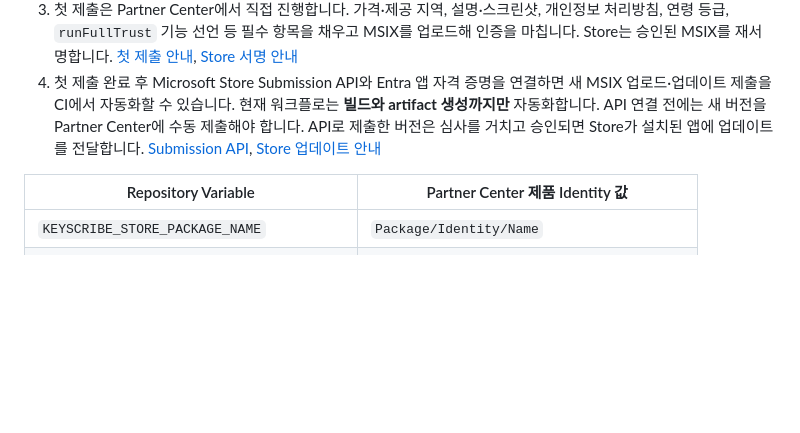
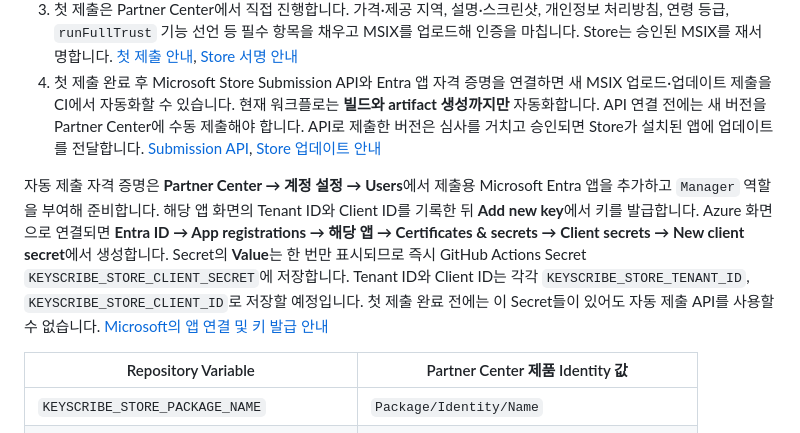
Before and after one commit to zidell/keyscribe, a Markdown page: docs/release.md, the part around the change. GitHub-like rendering; blank space fills up the shorter version.

Commit message:
Document Store API credential setup

```diff
--- a/docs/release.md
+++ b/docs/release.md
@@ -18,6 +18,8 @@
 2. Repository **Settings → Secrets and variables → Actions → Variables**에 아래 세 값을 등록합니다. 다음 `main` 푸시부터 Actions의 `main-windows-store-x64` artifact에 Store 제출용 MSIX가 생성됩니다. 파일명에는 실행 번호와 커밋 해시가 들어갑니다. `1.0.실행번호.0`은 이전에 제출한 Store 버전보다 커야 하며 실행 번호가 65535에 도달하면 버전 정책을 갱신해야 합니다. [MSIX 버전 요구사항](https://learn.microsoft.com/en-us/windows/apps/publish/publish-your-app/msix/app-package-requirements)
 3. 첫 제출은 Partner Center에서 직접 진행합니다. 가격·제공 지역, 설명·스크린샷, 개인정보 처리방침, 연령 등급, `runFullTrust` 기능 선언 등 필수 항목을 채우고 MSIX를 업로드해 인증을 마칩니다. Store는 승인된 MSIX를 재서명합니다. [첫 제출 안내](https://learn.microsoft.com/en-us/windows/apps/publish/publish-your-app/msix/create-app-submission), [Store 서명 안내](https://learn.microsoft.com/en-us/windows/apps/publish/faq/get-started-with-the-microsoft-store)
 4. 첫 제출 완료 후 Microsoft Store Submission API와 Entra 앱 자격 증명을 연결하면 새 MSIX 업로드·업데이트 제출을 CI에서 자동화할 수 있습니다. 현재 워크플로는 **빌드와 artifact 생성까지만** 자동화합니다. API 연결 전에는 새 버전을 Partner Center에 수동 제출해야 합니다. API로 제출한 버전은 심사를 거치고 승인되면 Store가 설치된 앱에 업데이트를 전달합니다. [Submission API](https://learn.microsoft.com/en-us/windows/uwp/monetize/manage-app-submissions), [Store 업데이트 안내](https://learn.microsoft.com/en-us/windows/apps/package-and-deploy/publish-first-app)
+
+자동 제출 자격 증명은 **Partner Center → 계정 설정 → Users**에서 제출용 Microsoft Entra 앱을 추가하고 `Manager` 역할을 부여해 준비합니다. 해당 앱 화면의 Tenant ID와 Client ID를 기록한 뒤 **Add new key**에서 키를 발급합니다. Azure 화면으로 연결되면 **Entra ID → App registrations → 해당 앱 → Certificates & secrets → Client secrets → New client secret**에서 생성합니다. Secret의 **Value**는 한 번만 표시되므로 즉시 GitHub Actions Secret `KEYSCRIBE_STORE_CLIENT_SECRET`에 저장합니다. Tenant ID와 Client ID는 각각 `KEYSCRIBE_STORE_TENANT_ID`, `KEYSCRIBE_STORE_CLIENT_ID`로 저장할 예정입니다. 첫 제출 완료 전에는 이 Secret들이 있어도 자동 제출 API를 사용할 수 없습니다. [Microsoft의 앱 연결 및 키 발급 안내](https://learn.microsoft.com/en-us/windows/uwp/monetize/create-and-manage-submissions-using-windows-store-services)
 
 | Repository Variable | Partner Center 제품 Identity 값 |
 | --- | --- |
```
